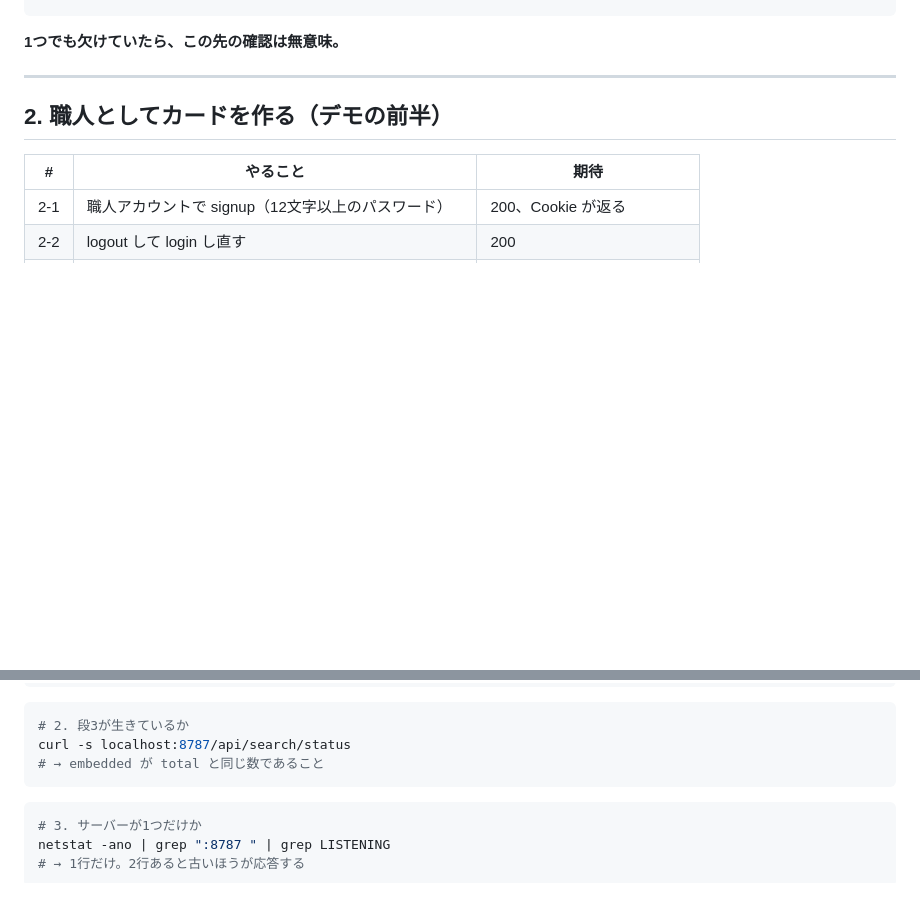
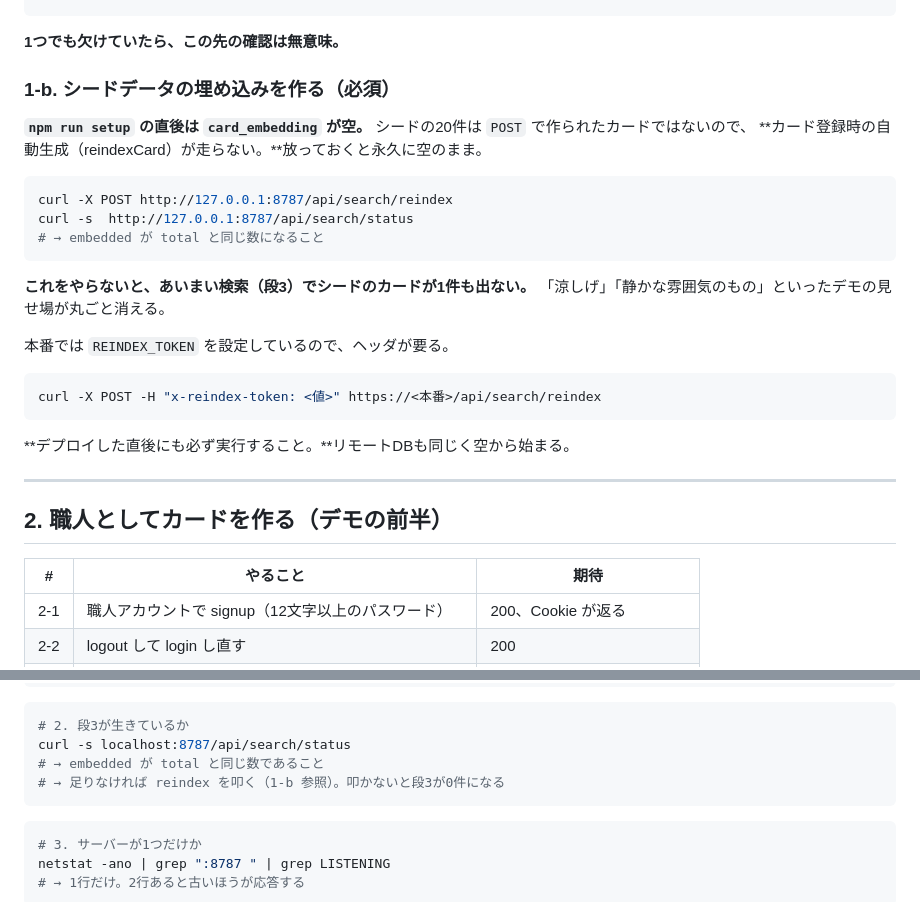
Before and after one commit to SHIPPU-LAI/tornado2026-team-e-app, a Markdown page: docs/通し確認手順.md, 2 parts joined by grey strips. GitHub-like rendering; blank space fills up the shorter version.

Commit message:
通し確認手順: セットアップ直後の reindex を必須手順として追加
npm run setup の直後は card_embedding が空になる。
シードの20件は POST で作られたカードではないため、
カード登録時の自動生成が走らず、放置すると永久に空のまま。

この状態だとあいまい検索でシードのカードが1件も出ず、
「涼しげ」などのデモの見せ場が丸ごと消える。
チェック項目としては書いていたが、そうするための手順が
抜けていたので追加した。

デプロイ直後のリモートDBも同じ状態から始まるため、
本番でも実行が要る旨を書き添えた。

Co-Authored-By: Claude Opus 5 <noreply@anthropic.com>

````diff
--- a/docs/通し確認手順.md
+++ b/docs/通し確認手順.md
@@ -36,6 +36,29 @@ env.GEMINI_API_KEY        Environment Variable local
 ```
 
 **1つでも欠けていたら、この先の確認は無意味。**
+
+### 1-b. シードデータの埋め込みを作る（必須）
+
+**`npm run setup` の直後は `card_embedding` が空。**
+シードの20件は `POST` で作られたカードではないので、
+**カード登録時の自動生成（reindexCard）が走らない。**放っておくと永久に空のまま。
+
+```bash
+curl -X POST http://127.0.0.1:8787/api/search/reindex
+curl -s  http://127.0.0.1:8787/api/search/status
+# → embedded が total と同じ数になること
+```
+
+**これをやらないと、あいまい検索（段3）でシードのカードが1件も出ない。**
+「涼しげ」「静かな雰囲気のもの」といったデモの見せ場が丸ごと消える。
+
+本番では `REINDEX_TOKEN` を設定しているので、ヘッダが要る。
+
+```bash
+curl -X POST -H "x-reindex-token: <値>" https://<本番>/api/search/reindex
+```
+
+**デプロイした直後にも必ず実行すること。**リモートDBも同じく空から始まる。
 
 ---
 
@@ -109,6 +132,7 @@ curl -sb j.txt -X POST localhost:8787/api/introduce/artisan/compose \
 # 2. 段3が生きているか
 curl -s localhost:8787/api/search/status
 # → embedded が total と同じ数であること
+# → 足りなければ reindex を叩く（1-b 参照）。叩かないと段3が0件になる
 ```
 
 ```bash
````
